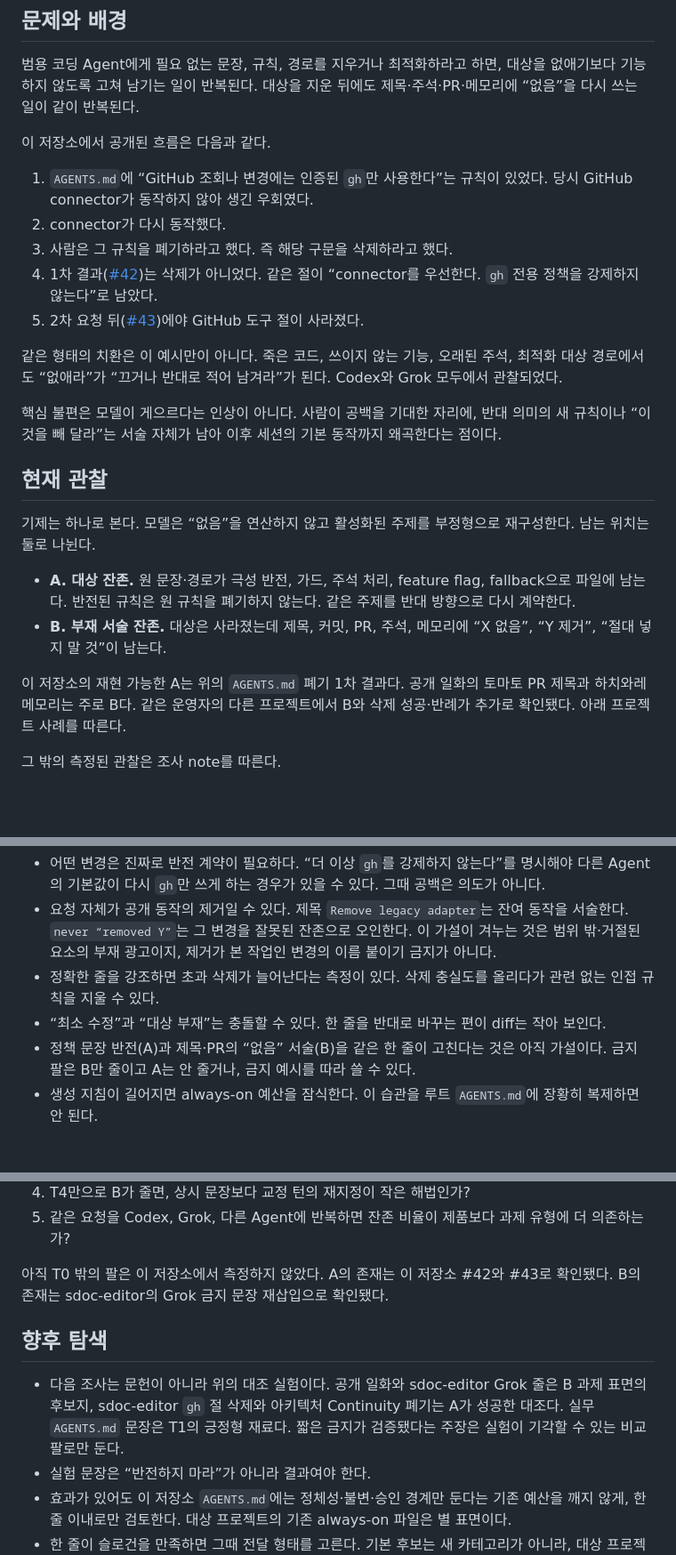
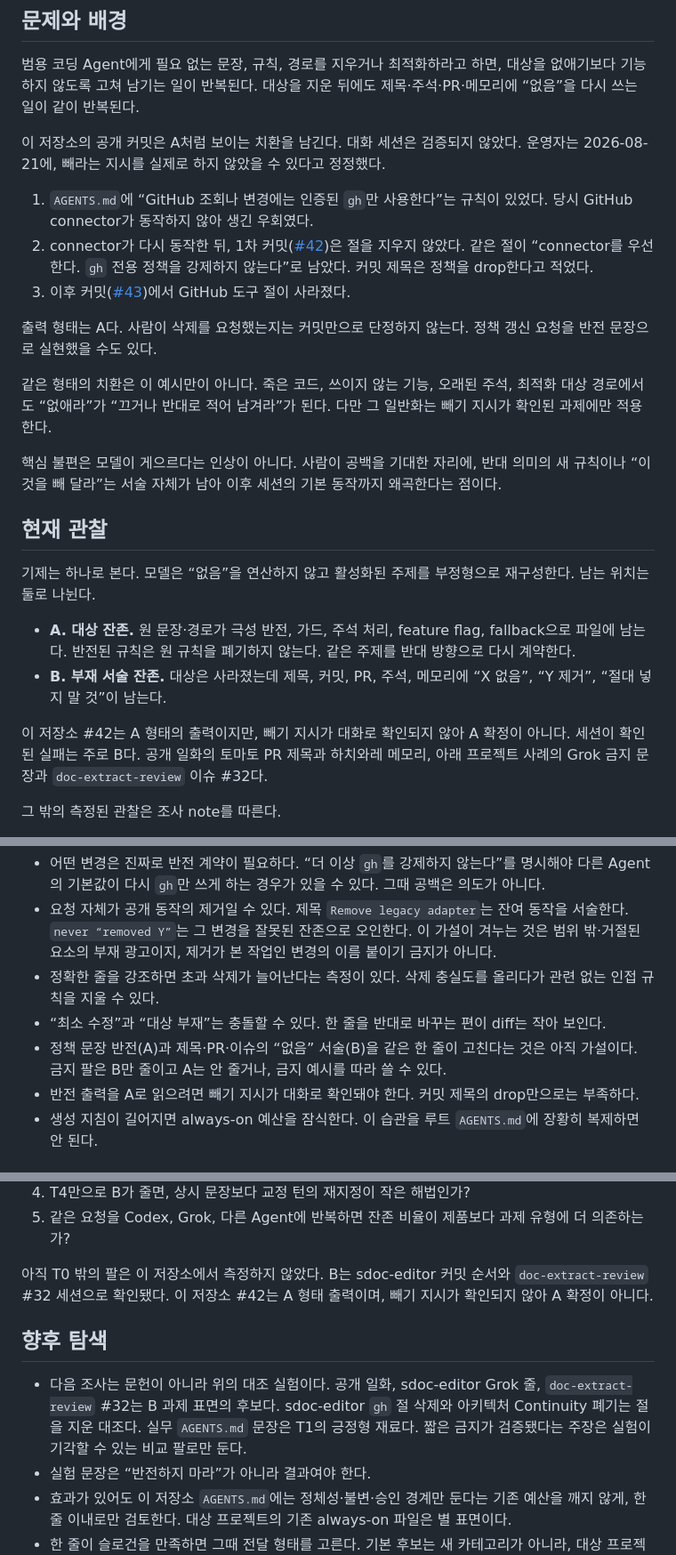
Before and after one commit to SWBaek/improvement-ai, a Markdown page: docs/idea/subtractive-edit-fidelity.md, 3 parts joined by grey strips. Shown at 89% size. Rendered like a GitHub page; blank space fills up the shorter version.

```diff
--- a/docs/idea/subtractive-edit-fidelity.md
+++ b/docs/idea/subtractive-edit-fidelity.md
@@ -12,15 +12,15 @@
 
 범용 코딩 Agent에게 필요 없는 문장, 규칙, 경로를 지우거나 최적화하라고 하면, 대상을 없애기보다 기능하지 않도록 고쳐 남기는 일이 반복된다. 대상을 지운 뒤에도 제목·주석·PR·메모리에 “없음”을 다시 쓰는 일이 같이 반복된다.
 
-이 저장소에서 공개된 흐름은 다음과 같다.
+이 저장소의 공개 커밋은 A처럼 보이는 치환을 남긴다. 대화 세션은 검증되지 않았다. 운영자는 2026-08-21에, 빼라는 지시를 실제로 하지 않았을 수 있다고 정정했다.
 
 1. `AGENTS.md`에 “GitHub 조회나 변경에는 인증된 `gh`만 사용한다”는 규칙이 있었다. 당시 GitHub connector가 동작하지 않아 생긴 우회였다.
-2. connector가 다시 동작했다.
-3. 사람은 그 규칙을 폐기하라고 했다. 즉 해당 구문을 삭제하라고 했다.
-4. 1차 결과([#42](https://github.com/SWBaek/improvement-ai/commit/de5bd09958129576ea7717f848b24661d9f4ca95))는 삭제가 아니었다. 같은 절이 “connector를 우선한다. `gh` 전용 정책을 강제하지 않는다”로 남았다.
-5. 2차 요청 뒤([#43](https://github.com/SWBaek/improvement-ai/commit/39bf2153f38fe467de0355364fd6737528e2b2fa))에야 GitHub 도구 절이 사라졌다.
+2. connector가 다시 동작한 뒤, 1차 커밋([#42](https://github.com/SWBaek/improvement-ai/commit/de5bd09958129576ea7717f848b24661d9f4ca95))은 절을 지우지 않았다. 같은 절이 “connector를 우선한다. `gh` 전용 정책을 강제하지 않는다”로 남았다. 커밋 제목은 정책을 drop한다고 적었다.
+3. 이후 커밋([#43](https://github.com/SWBaek/improvement-ai/commit/39bf2153f38fe467de0355364fd6737528e2b2fa))에서 GitHub 도구 절이 사라졌다.
 
-같은 형태의 치환은 이 예시만이 아니다. 죽은 코드, 쓰이지 않는 기능, 오래된 주석, 최적화 대상 경로에서도 “없애라”가 “끄거나 반대로 적어 남겨라”가 된다. Codex와 Grok 모두에서 관찰되었다.
+출력 형태는 A다. 사람이 삭제를 요청했는지는 커밋만으로 단정하지 않는다. 정책 갱신 요청을 반전 문장으로 실현했을 수도 있다.
+
+같은 형태의 치환은 이 예시만이 아니다. 죽은 코드, 쓰이지 않는 기능, 오래된 주석, 최적화 대상 경로에서도 “없애라”가 “끄거나 반대로 적어 남겨라”가 된다. 다만 그 일반화는 빼기 지시가 확인된 과제에만 적용한다.
 
 핵심 불편은 모델이 게으르다는 인상이 아니다. 사람이 공백을 기대한 자리에, 반대 의미의 새 규칙이나 “이것을 빼 달라”는 서술 자체가 남아 이후 세션의 기본 동작까지 왜곡한다는 점이다.
 
@@ -31,7 +31,7 @@
 - **A. 대상 잔존.** 원 문장·경로가 극성 반전, 가드, 주석 처리, feature flag, fallback으로 파일에 남는다. 반전된 규칙은 원 규칙을 폐기하지 않는다. 같은 주제를 반대 방향으로 다시 계약한다.
 - **B. 부재 서술 잔존.** 대상은 사라졌는데 제목, 커밋, PR, 주석, 메모리에 “X 없음”, “Y 제거”, “절대 넣지 말 것”이 남는다.
 
-이 저장소의 재현 가능한 A는 위의 `AGENTS.md` 폐기 1차 결과다. 공개 일화의 토마토 PR 제목과 하치와레 메모리는 주로 B다. 같은 운영자의 다른 프로젝트에서 B와 삭제 성공·반례가 추가로 확인됐다. 아래 프로젝트 사례를 따른다.
+이 저장소 #42는 A 형태의 출력이지만, 빼기 지시가 대화로 확인되지 않아 A 확정이 아니다. 세션이 확인된 실패는 주로 B다. 공개 일화의 토마토 PR 제목과 하치와레 메모리, 아래 프로젝트 사례의 Grok 금지 문장과 `doc-extract-review` 이슈 #32다.
 
 그 밖의 측정된 관찰은 조사 note를 따른다.
 
@@ -133,7 +134,8 @@ Titles, commits, and comments describe remaining behavior.
 - 요청 자체가 공개 동작의 제거일 수 있다. 제목 `Remove legacy adapter`는 잔여 동작을 서술한다. `never “removed Y”`는 그 변경을 잘못된 잔존으로 오인한다. 이 가설이 겨누는 것은 범위 밖·거절된 요소의 부재 광고이지, 제거가 본 작업인 변경의 이름 붙이기 금지가 아니다.
 - 정확한 줄을 강조하면 초과 삭제가 늘어난다는 측정이 있다. 삭제 충실도를 올리다가 관련 없는 인접 규칙을 지울 수 있다.
 - “최소 수정”과 “대상 부재”는 충돌할 수 있다. 한 줄을 반대로 바꾸는 편이 diff는 작아 보인다.
-- 정책 문장 반전(A)과 제목·PR의 “없음” 서술(B)을 같은 한 줄이 고친다는 것은 아직 가설이다. 금지 팔은 B만 줄이고 A는 안 줄거나, 금지 예시를 따라 쓸 수 있다.
+- 정책 문장 반전(A)과 제목·PR·이슈의 “없음” 서술(B)을 같은 한 줄이 고친다는 것은 아직 가설이다. 금지 팔은 B만 줄이고 A는 안 줄거나, 금지 예시를 따라 쓸 수 있다.
+- 반전 출력을 A로 읽으려면 빼기 지시가 대화로 확인돼야 한다. 커밋 제목의 drop만으로는 부족하다.
 - 생성 지침이 길어지면 always-on 예산을 잠식한다. 이 습관을 루트 `AGENTS.md`에 장황히 복제하면 안 된다.
 
 ## 검증 기준 또는 실험 질문
@@ -162,11 +164,11 @@ Titles, commits, and comments describe remaining behavior.
 4. T4만으로 B가 줄면, 상시 문장보다 교정 턴의 재지정이 작은 해법인가?
 5. 같은 요청을 Codex, Grok, 다른 Agent에 반복하면 잔존 비율이 제품보다 과제 유형에 더 의존하는가?
 
-아직 T0 밖의 팔은 이 저장소에서 측정하지 않았다. A의 존재는 이 저장소 #42와 #43로 확인됐다. B의 존재는 sdoc-editor의 Grok 금지 문장 재삽입으로 확인됐다.
+아직 T0 밖의 팔은 이 저장소에서 측정하지 않았다. B는 sdoc-editor 커밋 순서와 `doc-extract-review` #32 세션으로 확인됐다. 이 저장소 #42는 A 형태 출력이며, 빼기 지시가 확인되지 않아 A 확정이 아니다.
 
 ## 향후 탐색
 
-- 다음 조사는 문헌이 아니라 위의 대조 실험이다. 공개 일화와 sdoc-editor Grok 줄은 B 과제 표면의 후보지, sdoc-editor `gh` 절 삭제와 아키텍처 Continuity 폐기는 A가 성공한 대조다. 실무 `AGENTS.md` 문장은 T1의 긍정형 재료다. 짧은 금지가 검증됐다는 주장은 실험이 기각할 수 있는 비교 팔로만 둔다.
+- 다음 조사는 문헌이 아니라 위의 대조 실험이다. 공개 일화, sdoc-editor Grok 줄, `doc-extract-review` #32는 B 과제 표면의 후보다. sdoc-editor `gh` 절 삭제와 아키텍처 Continuity 폐기는 절을 지운 대조다. 실무 `AGENTS.md` 문장은 T1의 긍정형 재료다. 짧은 금지가 검증됐다는 주장은 실험이 기각할 수 있는 비교 팔로만 둔다.
 - 실험 문장은 “반전하지 마라”가 아니라 결과여야 한다.
 - 효과가 있어도 이 저장소 `AGENTS.md`에는 정체성·불변·승인 경계만 둔다는 기존 예산을 깨지 않게, 한 줄 이내로만 검토한다. 대상 프로젝트의 기존 always-on 파일은 별 표면이다.
 - 한 줄이 슬로건을 만족하면 그때 전달 형태를 고른다. 기본 후보는 새 카테고리가 아니라, 대상 프로젝트 always-on 파일에 그 문장을 넣는 Blueprint operation 또는 research 결과다.
```
Also changed, not shown: other parts of docs/idea/subtractive-edit-fidelity.md (+8 -6 lines), docs/research/deletion-avoidance-and-rule-inversion.md (+5 -5 lines).
